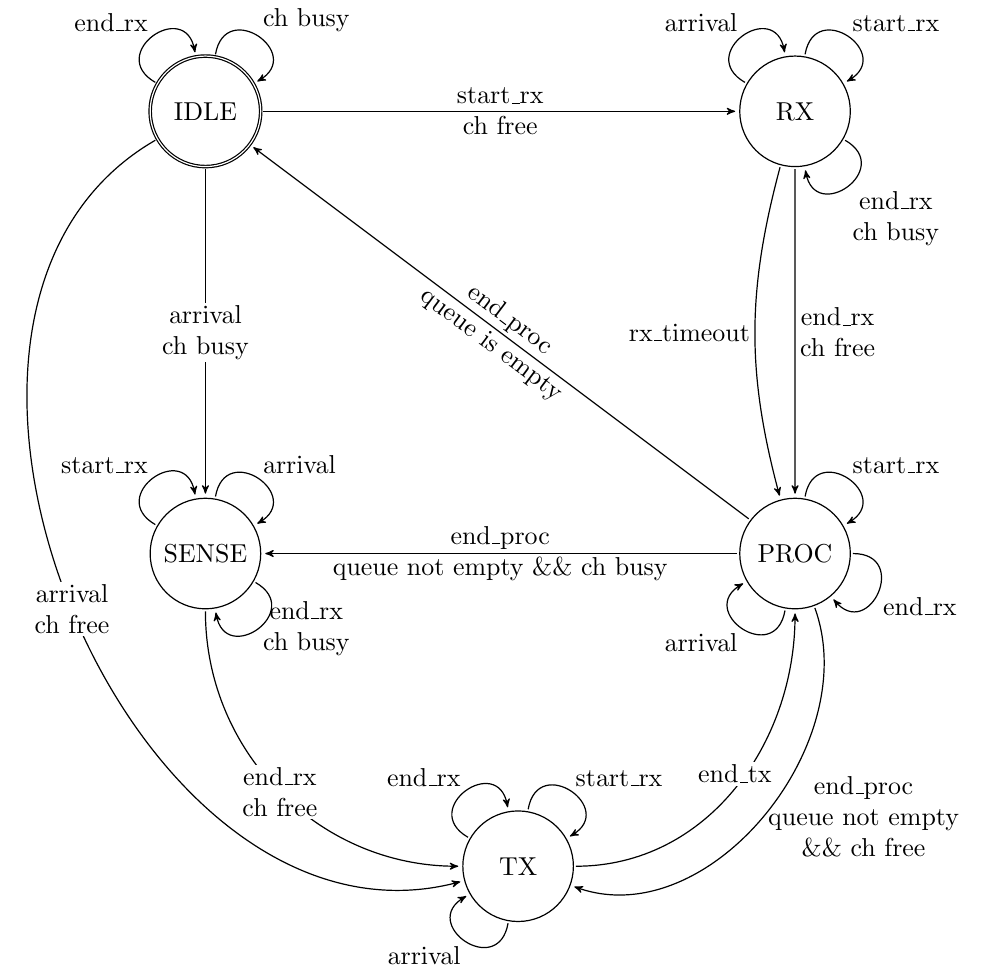
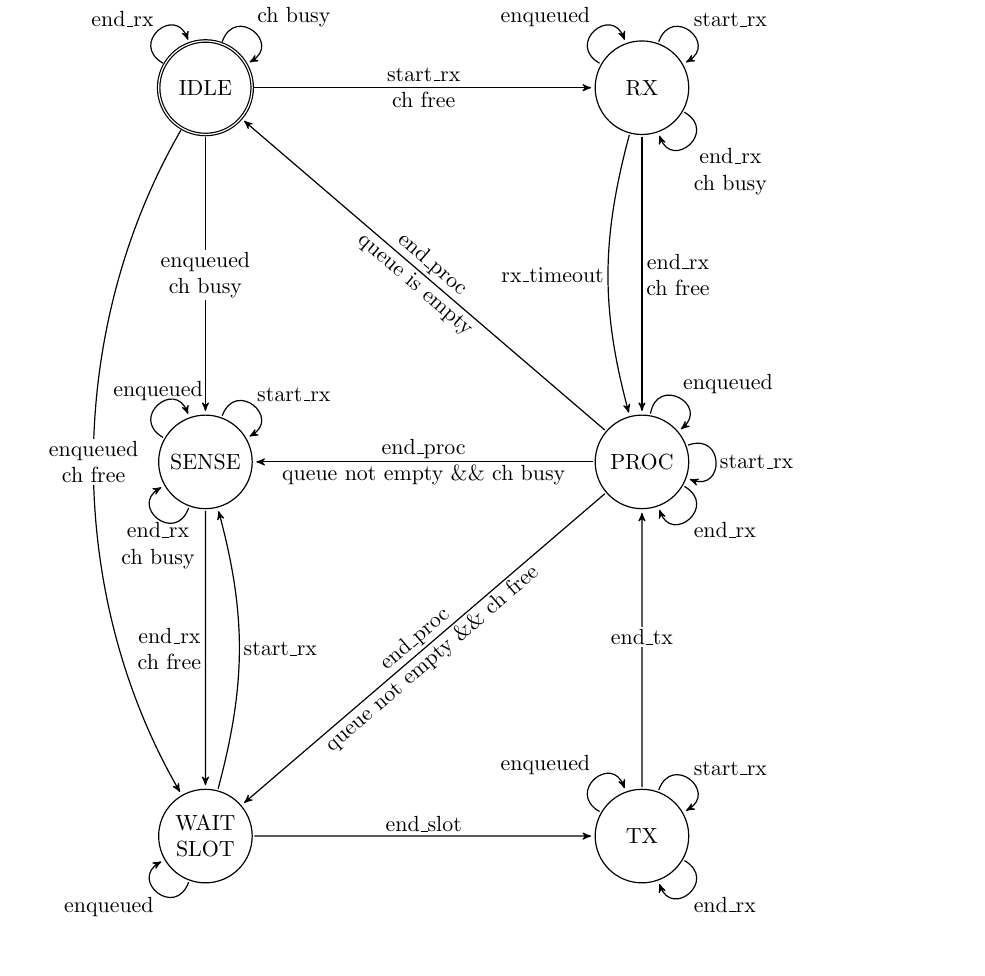
Before and after one commit to banh-gao/wireless-des, a LaTeX document (fsm.tex): part of the page, cut so that both start at the same text. Compiled offline with pdfLaTeX.

Commit message:
Add collision avoidance by using time slots

```diff
--- a/fsm.tex
+++ b/fsm.tex
@@ -6,48 +6,51 @@
 \begin{document}
 \begin{tikzpicture}[->, >=stealth', shorten >=1pt, auto, node
     distance=6cm, trim left, semithick, outer sep=1pt, inner sep=1pt,
-    every node/.style={scale=1.3}, align=center]
+    every node/.style={scale=1.1}, align=center]
 
   \tikzstyle{every state}=[minimum size=1.5cm]
 
   \node[state,double] (IDLE) {IDLE};
-  \node[state, node distance=8cm] (RX) [right of=IDLE] {RX};
+  \node[state, node distance=7cm] (RX) [right of=IDLE] {RX};
   \node[state]         (SENSE) [below of=IDLE] {SENSE};
   \node[state]         (PROC) [below of=RX] {PROC};
-  \node[state]         (TX) [below right of=SENSE] {TX};
+  \node[state]         (SLOT) [below of=SENSE] {WAIT\\SLOT};
+  \node[state]         (TX) [below of=PROC] {TX};
 
   \path[->]
   (IDLE) edge [anchor=center] node {start\_rx\\ch free} (RX)
-  edge [anchor=center] node [fill=white] {arrival\\ch busy} (SENSE)
-  edge [anchor=center, out=-150, in=-165, looseness=1.1] node
-  [fill=white] {arrival\\ch free} (TX)
-  edge [out=150,in=100,loop, looseness=3] node {end\_rx} (IDLE)
-  edge [out=80,in=30,loop, looseness=3] node {start\_rx\\ch busy} (IDLE)
+  edge [anchor=center] node [fill=white] {enqueued\\ch busy} (SENSE)
+  edge [anchor=center, out=-120, in=120, looseness=0.9] node
+  [fill=white] {enqueued\\ch free} (SLOT)
+  edge [out=150,in=110,loop, looseness=3] node {end\_rx} (IDLE)
+  edge [out=70,in=30,loop, looseness=3] node {start\_rx\\ch busy} (IDLE)
 
   (RX) edge node {end\_rx\\ch free} (PROC)
-  edge [out=150,in=100,loop, looseness=3] node {arrival} (RX)
-  edge [out=80, in=30, loop, looseness=3] node {start\_rx} (RX)
-  edge [out=-30, in=-80, loop, looseness=3] node {end\_rx\\ch busy} (RX)
+  edge [out=150,in=110,loop, looseness=3] node {enqueued} (RX)
+  edge [out=70, in=30, loop, looseness=3] node {start\_rx} (RX)
+  edge [out=-30, in=-70, loop, looseness=3] node {end\_rx\\ch busy} (RX)
   edge [anchor=east, out=-105, in=105] node {rx\_timeout} (PROC)
 
-  (SENSE) edge [anchor=center, out=-90,in=180] node[fill=white]
-  {end\_rx\\ch free} (TX)
-  edge [anchor=west, out=-30, in=-80, loop, looseness=3] node
-  {end\_rx\\ch busy} (SENSE)
-  edge [out=150,in=100,loop, looseness=3] node {start\_rx} (SENSE)
-  edge [out=80,in=30,loop, looseness=3] node {arrival} (SENSE)
+  (SENSE) edge [anchor=east, out=-90,in=90] node[fill=white]
+  {end\_rx\\ch free} (SLOT)
+  edge [anchor=south, out=150,in=110, loop, looseness=3] node {enqueued} (SENSE)
+  edge [out=70,in=30, loop, looseness=3] node {start\_rx} (SENSE)
+  edge [anchor=north, out=-110, in=-150, loop, looseness=3] node {end\_rx\\ch busy} (SENSE)
 
-  (TX) edge [anchor=south, out=0,in=-90] node[fill=white] {end\_tx} (PROC)
-  edge [out=-100,in=-150,loop, looseness=3] node {arrival} (TX)
-  edge [out=150,in=100, loop, looseness=3] node[fill=white] {end\_rx} (TX)
-  edge [out=80,in=30,loop, looseness=3] node {start\_rx} (TX)
+  (TX) edge [anchor=south, out=90,in=-90] node[fill=white] {end\_tx} (PROC)
+  edge [out=150,in=110, loop, looseness=3] node {enqueued} (TX)
+  edge [out=70,in=30, loop, looseness=3] node {start\_rx} (TX)
+  edge [out=-30, in=-70, loop, looseness=3] node {end\_rx} (TX)
 
   (PROC) edge [sloped, anchor=center] node {end\_proc\\queue is empty} (IDLE)
-  edge [anchor=center] node {end\_proc\\queue not empty \&\& ch busy}
-  (SENSE)
-  edge [anchor=west, out=-70, in=-20, looseness=1] node {end\_proc\\queue not empty\\\&\& ch free} (TX)
-  edge [out=80, in=30, loop, looseness=3] node {start\_rx} (PROC)
-  edge [out=-00, in=-50, loop, looseness=3] node {end\_rx} (PROC)
-  edge [out=-100,in=-150,loop, looseness=3] node {arrival} (PROC);
+  edge [anchor=center] node {end\_proc\\queue not empty \&\& ch busy} (SENSE)
+  edge [sloped, anchor=center] node {end\_proc\\queue not empty \&\& ch free} (SLOT)
+  edge [out=80, in=40, loop, looseness=3] node {enqueued} (PROC)
+  edge [out=20, in=-20, loop, looseness=3] node {start\_rx} (PROC)
+  edge [out=-30,in=-70,loop, looseness=3] node {end\_rx} (PROC)
+
+  (SLOT) edge [anchor=south, out=0,in=-180] node[fill=white] {end\_slot} (TX)
+  edge [out=-110, in=-150, loop, looseness=3] node {enqueued} (SLOT)
+  edge [anchor=west, out=75, in=-75] node {start\_rx} (SENSE);
 \end{tikzpicture}
 \end{document}
```
Also changed, not shown: end_rx.tex (+2 -3 lines), end_slot.tex (added, +32 -0 lines), start_rx.tex (+17 -6 lines).
